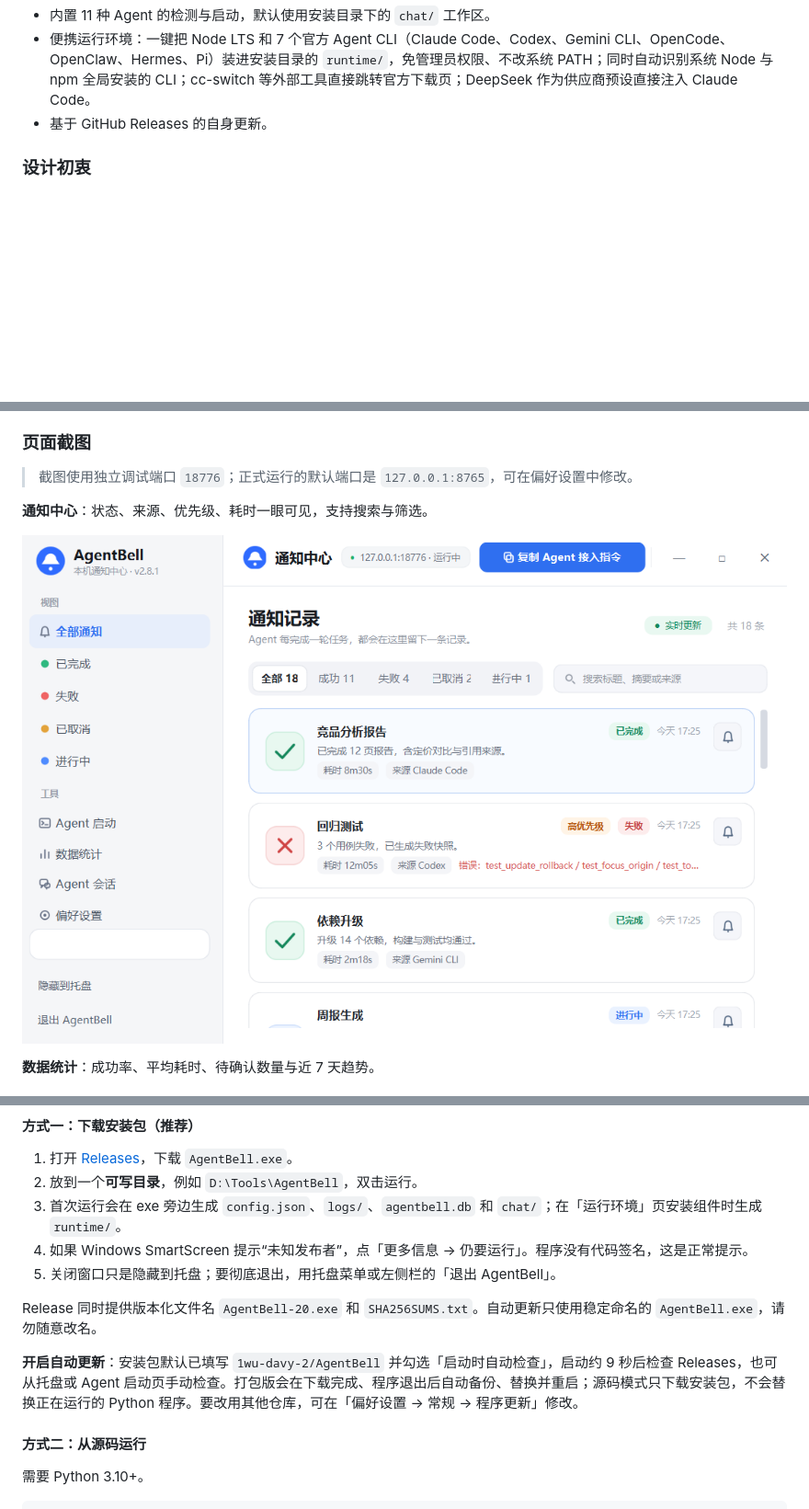
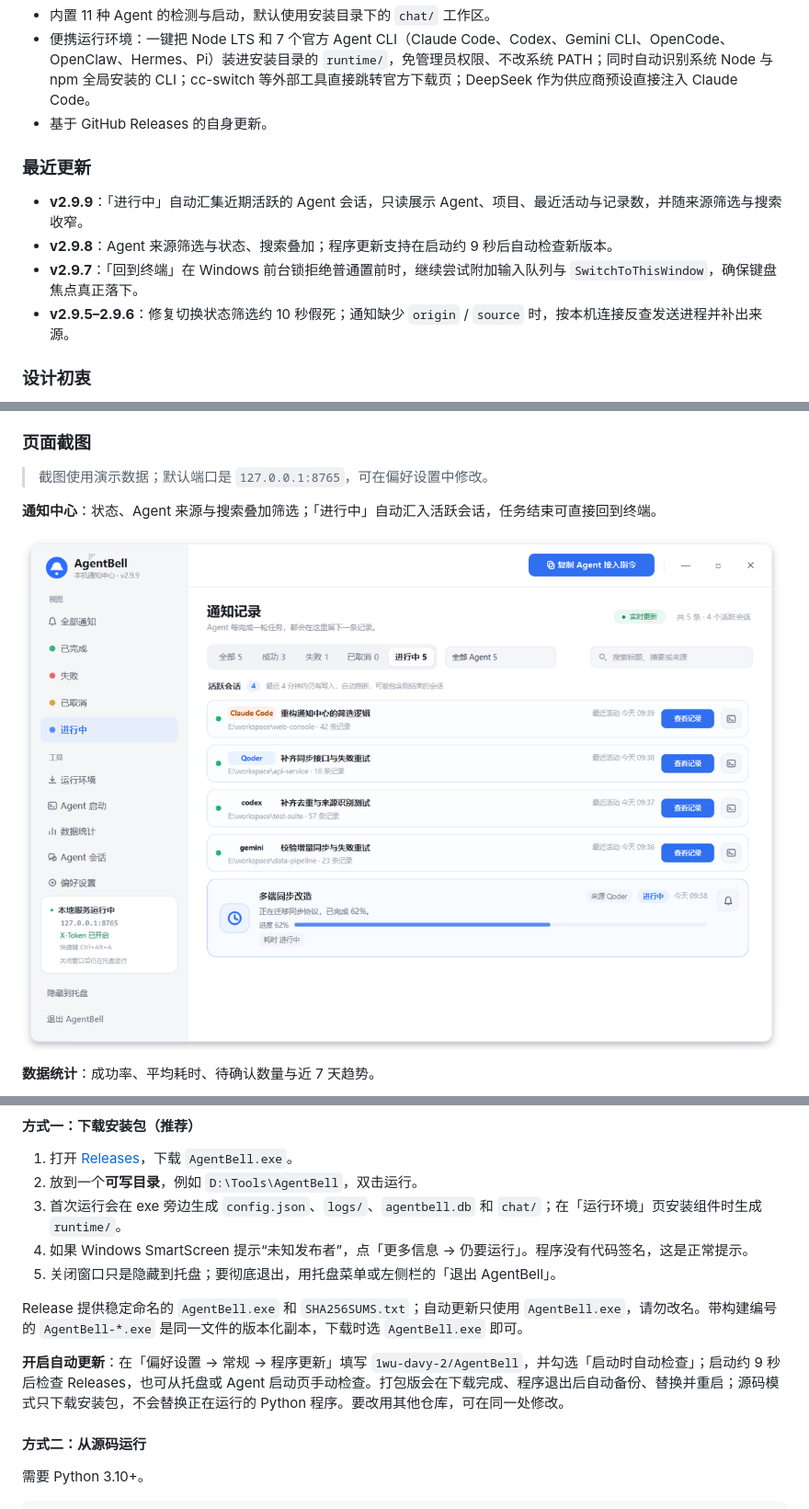
Before and after one commit to 1wu-davy-2/AgentBell, a Markdown page: README.md, 3 parts joined by grey strips. Shown at 92% size. GitHub-like rendering; pictures changed too: docs/screenshots/notification-center.png; blank space fills up the shorter version.

Commit message:
docs: 更新 README 的 2.9.9 截图与最近更新

```diff
--- a/README.md
+++ b/README.md
@@ -41,6 +41,13 @@ AgentBell 是一个只做提醒的 Windows 桌面工具。AI Agent 每轮任务
 - 便携运行环境：一键把 Node LTS 和 7 个官方 Agent CLI（Claude Code、Codex、Gemini CLI、OpenCode、OpenClaw、Hermes、Pi）装进安装目录的 `runtime/`，免管理员权限、不改系统 PATH；同时自动识别系统 Node 与 npm 全局安装的 CLI；cc-switch 等外部工具直接跳转官方下载页；DeepSeek 作为供应商预设直接注入 Claude Code。
 - 基于 GitHub Releases 的自身更新。
 
+### 最近更新
+
+- **v2.9.9**：「进行中」自动汇集近期活跃的 Agent 会话，只读展示 Agent、项目、最近活动与记录数，并随来源筛选与搜索收窄。
+- **v2.9.8**：Agent 来源筛选与状态、搜索叠加；程序更新支持在启动约 9 秒后自动检查新版本。
+- **v2.9.7**：「回到终端」在 Windows 前台锁拒绝普通置前时，继续尝试附加输入队列与 `SwitchToThisWindow`，确保键盘焦点真正落下。
+- **v2.9.5–2.9.6**：修复切换状态筛选约 10 秒假死；通知缺少 `origin` / `source` 时，按本机连接反查发送进程并补出来源。
+
 ### 设计初衷
 
 做 AgentBell 的起点很具体：用 Claude Code、Codex 这类 Agent 跑长任务时，最常做的动作是切回窗口看它有没有结束。系统通知太轻，错过就没有痕迹；完整的任务面板又太重，需要一直盯着。
@@ -55,9 +62,9 @@ AgentBell 是一个只做提醒的 Windows 桌面工具。AI Agent 每轮任务
 
 ### 页面截图
 
-> 截图使用独立调试端口 `18776`；正式运行的默认端口是 `127.0.0.1:8765`，可在偏好设置中修改。
+> 截图使用演示数据；默认端口是 `127.0.0.1:8765`，可在偏好设置中修改。
 
-**通知中心**：状态、来源、优先级、耗时一眼可见，支持搜索与筛选。
+**通知中心**：状态、Agent 来源与搜索叠加筛选；「进行中」自动汇入活跃会话，任务结束可直接回到终端。
 
 ![通知中心](docs/screenshots/notification-center.png)
 
@@ -89,9 +96,9 @@ AgentBell 是一个只做提醒的 Windows 桌面工具。AI Agent 每轮任务
 4. 如果 Windows SmartScreen 提示“未知发布者”，点「更多信息 → 仍要运行」。程序没有代码签名，这是正常提示。
 5. 关闭窗口只是隐藏到托盘；要彻底退出，用托盘菜单或左侧栏的「退出 AgentBell」。
 
-Release 同时提供版本化文件名 `AgentBell-20.exe` 和 `SHA256SUMS.txt`。自动更新只使用稳定命名的 `AgentBell.exe`，请勿随意改名。
+Release 提供稳定命名的 `AgentBell.exe` 和 `SHA256SUMS.txt`；自动更新只使用 `AgentBell.exe`，请勿改名。带构建编号的 `AgentBell-*.exe` 是同一文件的版本化副本，下载时选 `AgentBell.exe` 即可。
 
-**开启自动更新**：安装包默认已填写 `1wu-davy-2/AgentBell` 并勾选「启动时自动检查」，启动约 9 秒后检查 Releases，也可从托盘或 Agent 启动页手动检查。打包版会在下载完成、程序退出后自动备份、替换并重启；源码模式只下载安装包，不会替换正在运行的 Python 程序。要改用其他仓库，可在「偏好设置 → 常规 → 程序更新」修改。
+**开启自动更新**：在「偏好设置 → 常规 → 程序更新」填写 `1wu-davy-2/AgentBell`，并勾选「启动时自动检查」；启动约 9 秒后检查 Releases，也可从托盘或 Agent 启动页手动检查。打包版会在下载完成、程序退出后自动备份、替换并重启；源码模式只下载安装包，不会替换正在运行的 Python 程序。要改用其他仓库，可在同一处修改。
 
 #### 方式二：从源码运行
 
```
Also changed, not shown: other parts of README.md (+1 -1 lines), README.en.md (+10 -3 lines).
